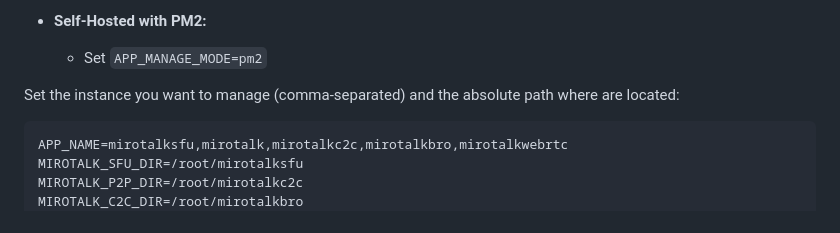
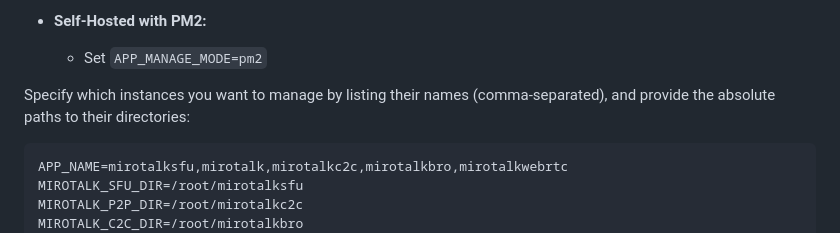
Before and after one commit to miroslavpejic85/mirotalk-admin, a Markdown page: README.md, the part around the change. Rendered like a GitHub page.

Commit message:
[mirotalk-admin] - fix typo [skip-ci]

````diff
--- a/README.md
+++ b/README.md
@@ -122,7 +122,7 @@ Choose how you want to manage your MiroTalk instance:
 - **Self-Hosted with PM2:**
     - Set `APP_MANAGE_MODE=pm2`
 
-Set the instance you want to manage (comma-separated) and the absolute path where are located:
+Specify which instances you want to manage by listing their names (comma-separated), and provide the absolute paths to their directories:
 
 ```bash
 APP_NAME=mirotalksfu,mirotalk,mirotalkc2c,mirotalkbro,mirotalkwebrtc
````
